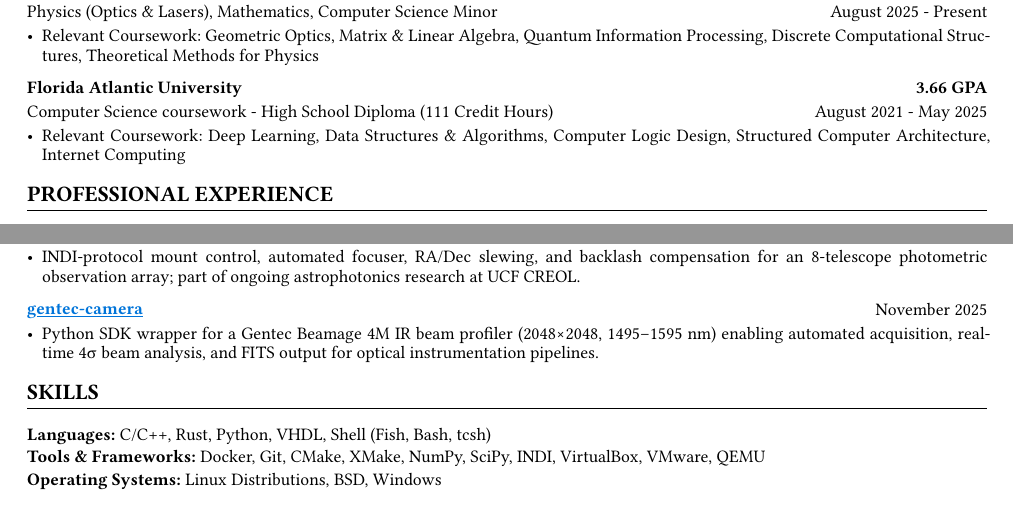
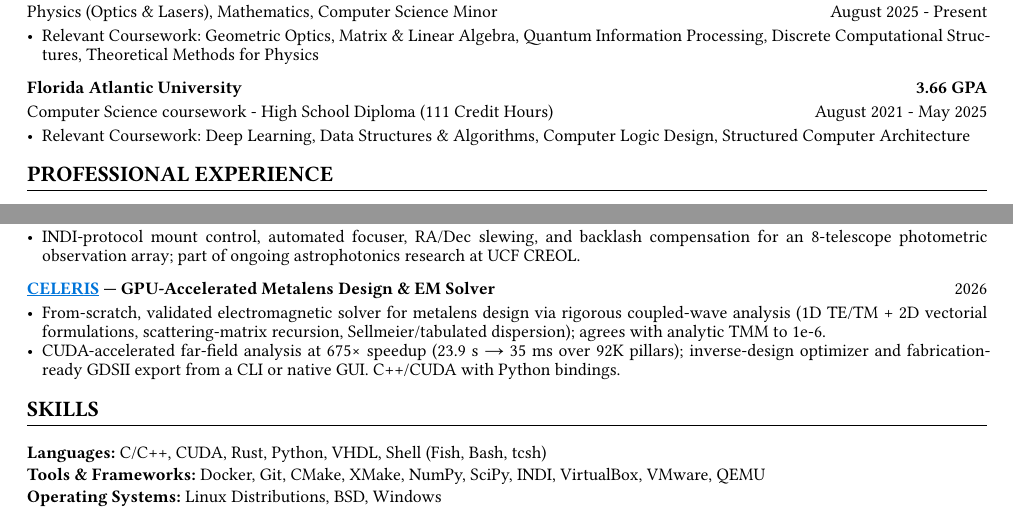
Before and after one commit to jeebuscrossaint/jeebuscrossaint.github.io, a Typst document (resume.typ): two parts of the page, joined at a grey line, cut so that both start at the same text. The pictures show the PDF file resume.pdf that the author committed with the source.

Commit message:
resume: swap CELERIS in for gentec-camera; add CUDA to skills
- Replace gentec-camera project with CELERIS (C++/CUDA RCWA EM solver):
  675x GPU speedup (23.9s->35ms, 92K pillars), validated to 1e-6 vs TMM
- Add CUDA to languages; tighten spacing to keep one page

```diff
--- a/resume.typ
+++ b/resume.typ
@@ -34,7 +34,7 @@
   [Computer Science coursework - High School Diploma (111 Credit Hours)], [August 2021 - May 2025]
 )
 #v(-0.5em)
-- Relevant Coursework: Deep Learning, Data Structures & Algorithms, Computer Logic Design, Structured Computer Architecture, Internet Computing
+- Relevant Coursework: Deep Learning, Data Structures & Algorithms, Computer Logic Design, Structured Computer Architecture
 #text(size: 11pt, weight: "bold")[PROFESSIONAL EXPERIENCE]
 #v(-1em)
 #line(length: 100%, stroke: 0.4pt)
@@ -93,14 +93,15 @@
 - INDI-protocol mount control, automated focuser, RA/Dec slewing, and backlash compensation for an 8-telescope photometric observation array; part of ongoing astrophotonics research at UCF CREOL.
 #grid(
   columns: (1fr, auto),
-  [*#link("https://github.com/jeebuscrossaint/gentec-camera")[#text(fill: blue)[#underline[gentec-camera]]]*], [November 2025]
+  [*#link("https://github.com/jeebuscrossaint/CELERIS")[#text(fill: blue)[#underline[CELERIS]]] — GPU-Accelerated Metalens Design & EM Solver*], [2026]
 )
 #v(-0.5em)
-- Python SDK wrapper for a Gentec Beamage 4M IR beam profiler (2048×2048, 1495–1595 nm) enabling automated acquisition, real-time 4σ beam analysis, and FITS output for optical instrumentation pipelines.
+- From-scratch, validated electromagnetic solver for metalens design via rigorous coupled-wave analysis (1D TE/TM + 2D vectorial formulations, scattering-matrix recursion, Sellmeier/tabulated dispersion); agrees with analytic TMM to 1e-6.
+- CUDA-accelerated far-field analysis at 675× speedup (23.9 s → 35 ms over 92K pillars); inverse-design optimizer and fabrication-ready GDSII export from a CLI or native GUI. C++/CUDA with Python bindings.
 #text(size: 11pt, weight: "bold")[SKILLS]
 #v(-1em)
 #line(length: 100%, stroke: 0.4pt)
-*Languages:* C/C++, Rust, Python, VHDL, Shell (Fish, Bash, tcsh) \
+*Languages:* C/C++, CUDA, Rust, Python, VHDL, Shell (Fish, Bash, tcsh) \
 #v(-0.6em)
 *Tools & Frameworks:* Docker, Git, CMake, XMake, NumPy, SciPy, INDI, VirtualBox, VMware, QEMU \
 #v(-0.6em)
```
Also changed, not shown: resume.pdf, resume.typ (4 more changed lines).
